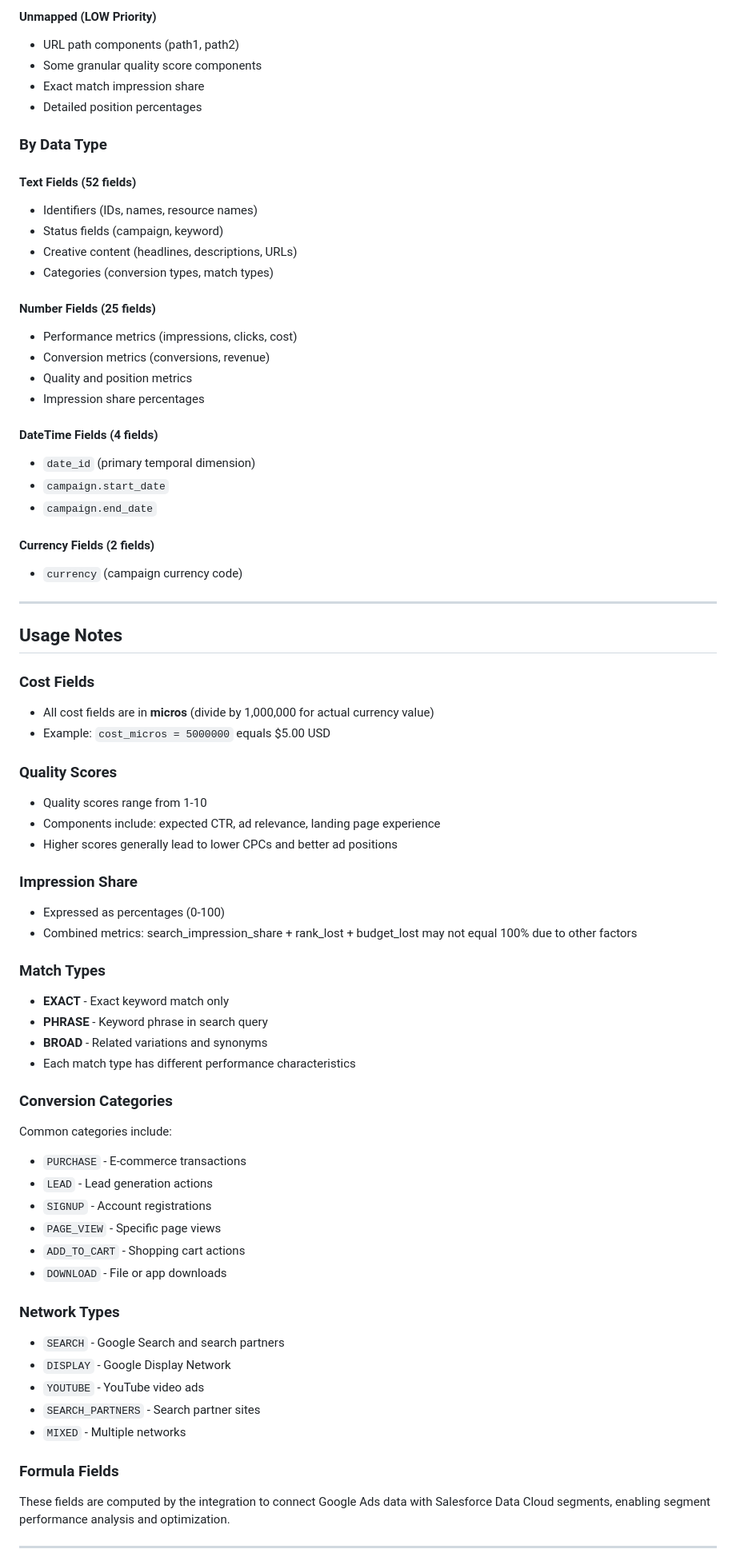
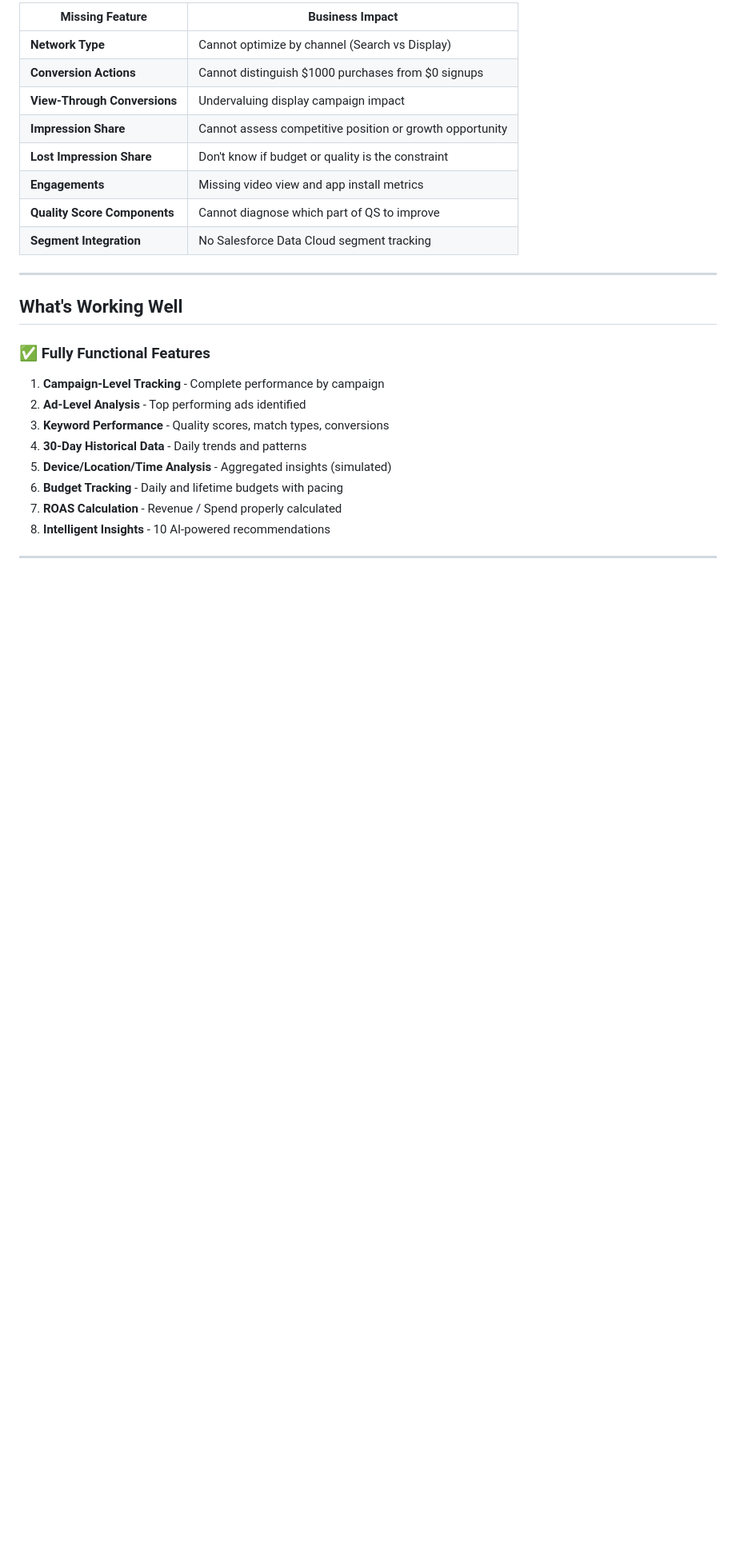
Before and after one commit to alonhaze7/Google-ads, a Markdown page: FIELD_MAPPING.md, the part around one of its changes. Shown at 80% size. Rendered like a GitHub page; blank space fills up the shorter version.

```diff
--- a/FIELD_MAPPING.md
+++ b/FIELD_MAPPING.md
@@ -231,73 +205,29 @@ The Google Ads integration provides four primary data sets:
 
-#### Unmapped (LOW Priority)
-- URL path components (path1, path2)
-- Some granular quality score components
-- Exact match impression share
-- Detailed position percentages
-
-### By Data Type
-
-#### Text Fields (52 fields)
-- Identifiers (IDs, names, resource names)
-- Status fields (campaign, keyword)
-- Creative content (headlines, descriptions, URLs)
-- Categories (conversion types, match types)
-
-#### Number Fields (25 fields)
-- Performance metrics (impressions, clicks, cost)
-- Conversion metrics (conversions, revenue)
-- Quality and position metrics
-- Impression share percentages
-
-#### DateTime Fields (4 fields)
-- `date_id` (primary temporal dimension)
-- `campaign.start_date`
-- `campaign.end_date`
-
-#### Currency Fields (2 fields)
-- `currency` (campaign currency code)
+| Missing Feature | Business Impact |
+|----------------|-----------------|
+| **Network Type** | Cannot optimize by channel (Search vs Display) |
+| **Conversion Actions** | Cannot distinguish $1000 purchases from $0 signups |
+| **View-Through Conversions** | Undervaluing display campaign impact |
+| **Impression Share** | Cannot assess competitive position or growth opportunity |
+| **Lost Impression Share** | Don't know if budget or quality is the constraint |
+| **Engagements** | Missing video view and app install metrics |
+| **Quality Score Components** | Cannot diagnose which part of QS to improve |
+| **Segment Integration** | No Salesforce Data Cloud segment tracking |
 
 ---
 
-## Usage Notes
+## What's Working Well
 
-### Cost Fields
-- All cost fields are in **micros** (divide by 1,000,000 for actual currency value)
-- Example: `cost_micros = 5000000` equals $5.00 USD
+### ✅ **Fully Functional Features**
 
-### Quality Scores
-- Quality scores range from 1-10
-- Components include: expected CTR, ad relevance, landing page experience
-- Higher scores generally lead to lower CPCs and better ad positions
-
-### Impression Share
-- Expressed as percentages (0-100)
-- Combined metrics: search_impression_share + rank_lost + budget_lost may not equal 100% due to other factors
-
-### Match Types
-- **EXACT** - Exact keyword match only
-- **PHRASE** - Keyword phrase in search query
-- **BROAD** - Related variations and synonyms
-- Each match type has different performance characteristics
-
-### Conversion Categories
-Common categories include:
-- `PURCHASE` - E-commerce transactions
-- `LEAD` - Lead generation actions
-- `SIGNUP` - Account registrations
-- `PAGE_VIEW` - Specific page views
-- `ADD_TO_CART` - Shopping cart actions
-- `DOWNLOAD` - File or app downloads
-
-### Network Types
-- `SEARCH` - Google Search and search partners
-- `DISPLAY` - Google Display Network
-- `YOUTUBE` - YouTube video ads
-- `SEARCH_PARTNERS` - Search partner sites
-- `MIXED` - Multiple networks
-
-### Formula Fields
-These fields are computed by the integration to connect Google Ads data with Salesforce Data Cloud segments, enabling segment performance analysis and optimization.
+1. **Campaign-Level Tracking** - Complete performance by campaign
+2. **Ad-Level Analysis** - Top performing ads identified
+3. **Keyword Performance** - Quality scores, match types, conversions
+4. **30-Day Historical Data** - Daily trends and patterns
+5. **Device/Location/Time Analysis** - Aggregated insights (simulated)
+6. **Budget Tracking** - Daily and lifetime budgets with pacing
+7. **ROAS Calculation** - Revenue / Spend properly calculated
+8. **Intelligent Insights** - 10 AI-powered recommendations
 
 ---
 
```
Also changed, not shown: other parts of FIELD_MAPPING.md (+179 -193 lines).
